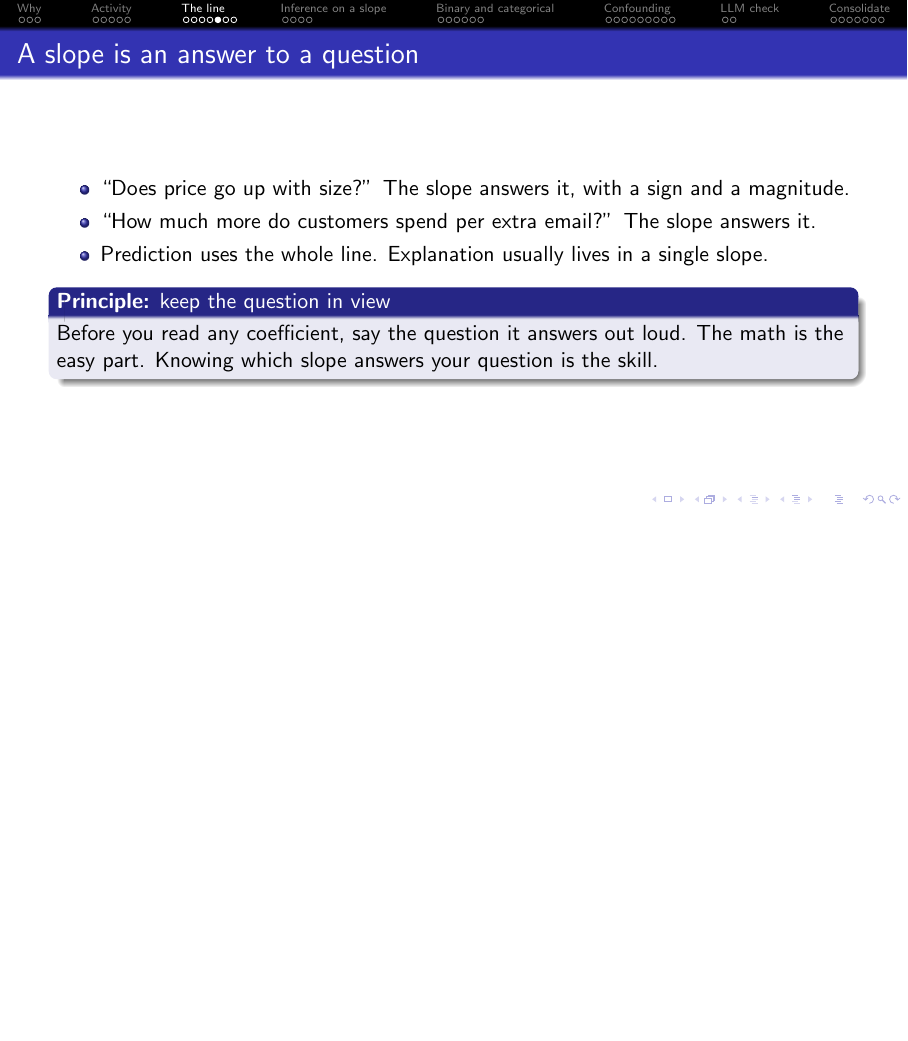
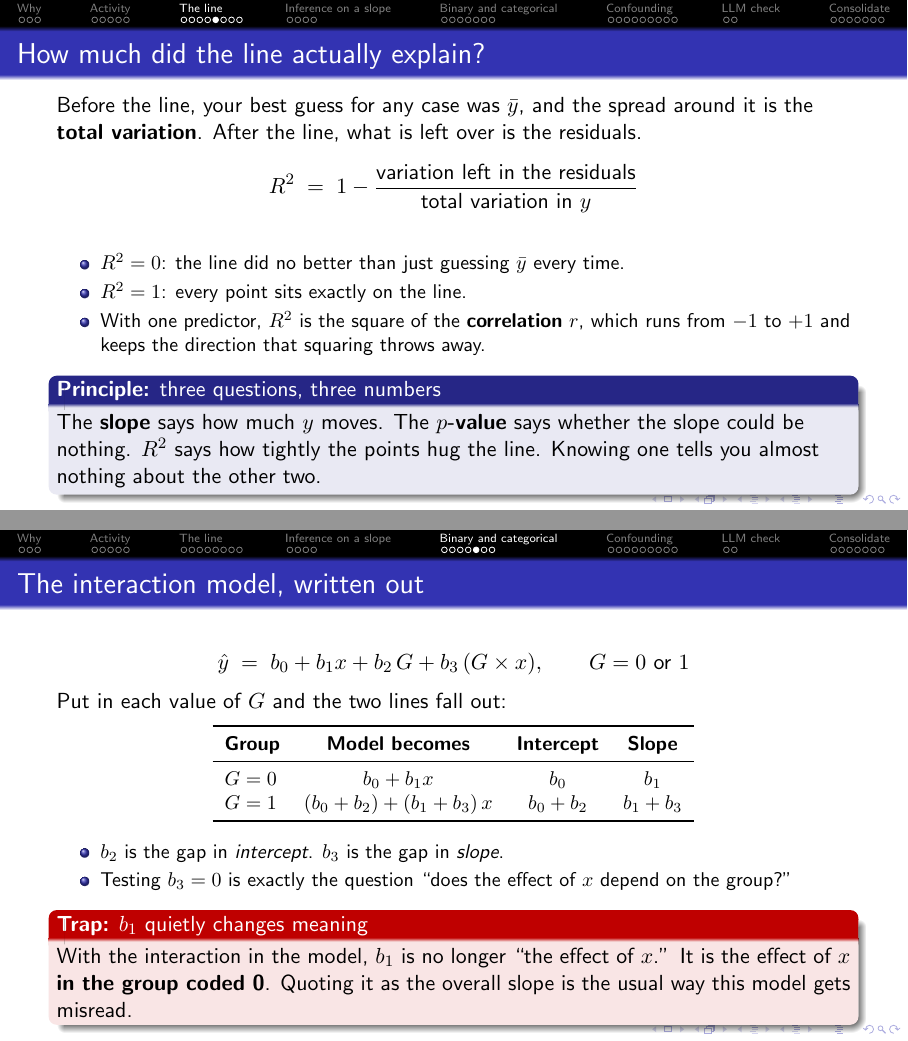
Before and after one commit to drbob-richardson/stat220-f2026-rewrite, LaTeX slides (Alternative_Model_First/Slides/Unit_02_Regression_as_Reasoning.tex): page 14 of 46 before the commit and pages 14 and 26 of 48 after it, the two joined at a grey line, the shorter picture padded with empty space. Compiled offline with pdfLaTeX.

Commit message:
Define R-squared, and write out the interaction model
R-squared was used 10 times in the regression unit and 12 times in the
next one without ever being defined anywhere in the course. Unit 3's
"Why R-squared alone will mislead you" explains a failure mode and
assumes the definition. Adds a frame after least squares that defines it
from the residuals, notes it is the square of the correlation r for one
predictor, and separates the three numbers people conflate: slope, the
p-value, and R-squared.

The interaction frame described a group-by-x term in words and showed a
picture but never gave the model. Adds a frame with the equation, a table
substituting G = 0 and G = 1 to recover each group's intercept and slope,
and the trap that b1 stops meaning "the effect of x" once the interaction
is in.

Co-Authored-By: Claude Opus 5 <noreply@anthropic.com>

```diff
--- a/Alternative_Model_First/Slides/Unit_02_Regression_as_Reasoning.tex
+++ b/Alternative_Model_First/Slides/Unit_02_Regression_as_Reasoning.tex
@@ -270,6 +270,25 @@ Suppose a fit on housing data gives
 \end{columns}
 \end{frame}
 
+\begin{frame}{How much did the line actually explain?}
+Before the line, your best guess for any case was $\bar{y}$, and the spread around it is the
+\textbf{total variation}. After the line, what is left over is the residuals.
+\[
+R^2 \;=\; 1 - \frac{\text{variation left in the residuals}}{\text{total variation in } y}
+\]
+\begin{itemize}\small
+  \item $R^2 = 0$: the line did no better than just guessing $\bar{y}$ every time.
+  \item $R^2 = 1$: every point sits exactly on the line.
+  \item With one predictor, $R^2$ is the square of the \textbf{correlation} $r$, which runs from
+        $-1$ to $+1$ and keeps the direction that squaring throws away.
+\end{itemize}
+\begin{principle}{three questions, three numbers}
+The \textbf{slope} says how much $y$ moves. The \textbf{$p$-value} says whether the slope could be
+nothing. $R^2$ says how tightly the points hug the line. Knowing one tells you almost nothing
+about the other two.
+\end{principle}
+\end{frame}
+
 \begin{frame}{A slope is an answer to a question}
 \begin{itemize}
   \item ``Does price go up with size?'' The slope answers it, with a sign and a magnitude.
@@ -435,6 +454,33 @@ A dummy shifts the line. An \textbf{interaction} (a $\text{group}\times x$ term)
 We'll go deeper on interactions in Part 3.
 \end{column}
 \end{columns}
+\end{frame}
+
+\begin{frame}{The interaction model, written out}
+\[
+\hat{y} \;=\; b_0 + b_1 x + b_2\,G + b_3\,(G \times x),
+\qquad G = 0 \text{ or } 1
+\]
+Put in each value of $G$ and the two lines fall out:
+\begin{center}\small
+\begin{tabular}{lccc}
+\toprule
+\textbf{Group} & \textbf{Model becomes} & \textbf{Intercept} & \textbf{Slope} \\
+\midrule
+$G = 0$ & $b_0 + b_1 x$ & $b_0$ & $b_1$ \\
+$G = 1$ & $(b_0 + b_2) + (b_1 + b_3)\,x$ & $b_0 + b_2$ & $b_1 + b_3$ \\
+\bottomrule
+\end{tabular}
+\end{center}
+\begin{itemize}\small
+  \item $b_2$ is the gap in \emph{intercept}. $b_3$ is the gap in \emph{slope}.
+  \item Testing $b_3 = 0$ is exactly the question ``does the effect of $x$ depend on the group?''
+\end{itemize}
+\begin{trap}{$b_1$ quietly changes meaning}
+With the interaction in the model, $b_1$ is no longer ``the effect of $x$.'' It is the effect of
+$x$ \textbf{in the group coded 0}. Quoting it as the overall slope is the usual way this model
+gets misread.
+\end{trap}
 \end{frame}
 
 \begin{frame}{Your turn \#2}
```
Also changed, not shown: Slides/Unit_05_Regression_as_Reasoning.tex (+46 -0 lines), Alternative_Model_First/Slides/Unit_02_Regression_as_Reasoning.pdf, Slides/Unit_05_Regression_as_Reasoning.pdf.
